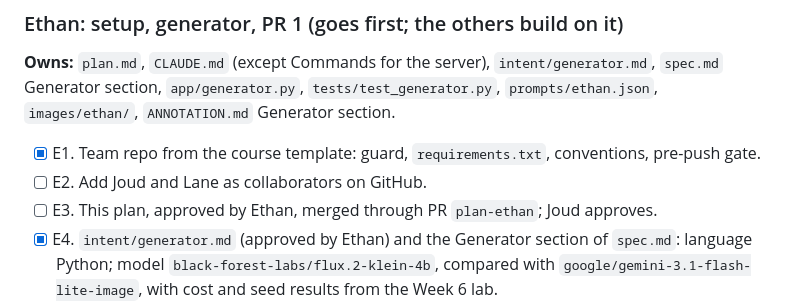
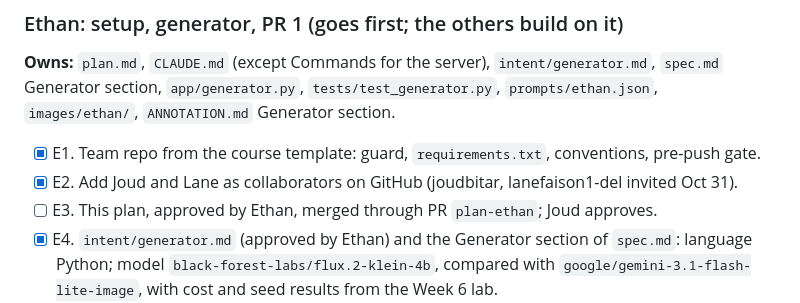
Before and after one commit to weambrossi/cpsc415-tp1-creatures, a Markdown page: plan.md, the part around the change. Rendered like a GitHub page.

Commit message:
Plan: E2 done (Joud and Lane invited)
Co-Authored-By: Claude Opus 5.5 <noreply@anthropic.com>

```diff
--- a/plan.md
+++ b/plan.md
@@ -36,7 +36,7 @@ Week 6 lab. Team: Ethan Ambrossi, Joud, Lane.
 `images/ethan/`, `ANNOTATION.md` Generator section.
 
 - [x] E1. Team repo from the course template: guard, `requirements.txt`, conventions, pre-push gate.
-- [ ] E2. Add Joud and Lane as collaborators on GitHub.
+- [x] E2. Add Joud and Lane as collaborators on GitHub (joudbitar, lanefaison1-del invited Oct 31).
 - [ ] E3. This plan, approved by Ethan, merged through PR `plan-ethan`; Joud approves.
 - [x] E4. `intent/generator.md` (approved by Ethan) and the Generator section of `spec.md`:
       language Python; model `black-forest-labs/flux.2-klein-4b`, compared with
```
